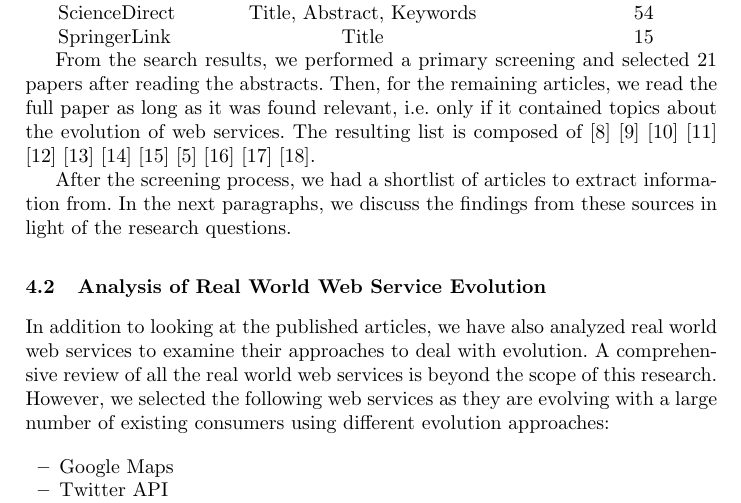
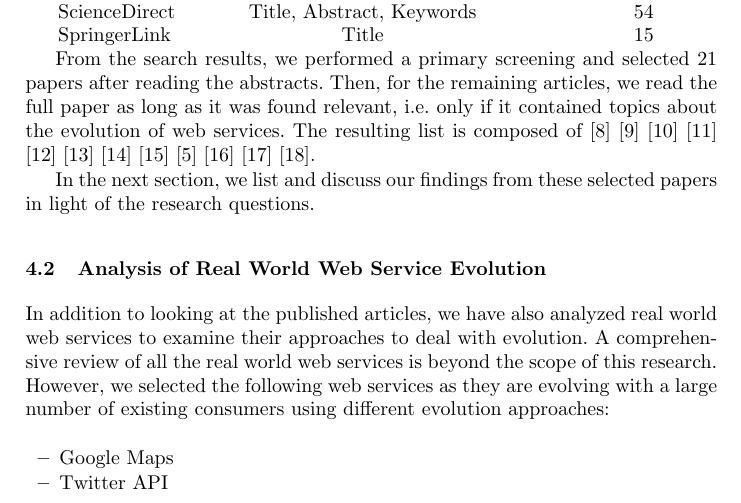
Before and after one commit to smsohan/web_service_evolution, a LaTeX thesis (paper.tex): part of page 5 of 16, cut so that both start at the same text. Compiled offline with pdfLaTeX.

Commit message:
corrected a paragraph connection

```diff
--- a/paper.tex
+++ b/paper.tex
@@ -194,7 +194,7 @@ We searched the aforementioned sources using this query in the title, abstract a
 
 From the search results, we performed a primary screening and selected 21 papers after reading the abstracts. Then, for the remaining articles, we read the full paper as long as it was found relevant, i.e. only if it contained topics about the evolution of web services. The resulting list is composed of \cite{kitchenham2007guidelines} \cite{petersen2008systematic} \cite{treiber2009analyzing} \cite{borovskiy2008evolution} \cite{lublinsky2007versioning} \cite{laskey2008considerations} \cite{wilde2004semantically} \cite{leitner2008end} \cite{mangler2010origin} \cite{kaminski2006design} \cite{le2008synchronizing} \cite{aversano2005visualizing}.
 
-After the screening process, we had a shortlist of articles to extract information from. In the next paragraphs, we discuss the findings from these sources in light of the research questions.
+In the next section, we list and discuss our findings from these selected papers in light of the research questions.
 
 \subsection{Analysis of Real World Web Service Evolution} % (fold)
 \label{sub:analysis_of_real_world_web_service_evolution}
```
Also changed, not shown: paper.pdf, 3 other files.
